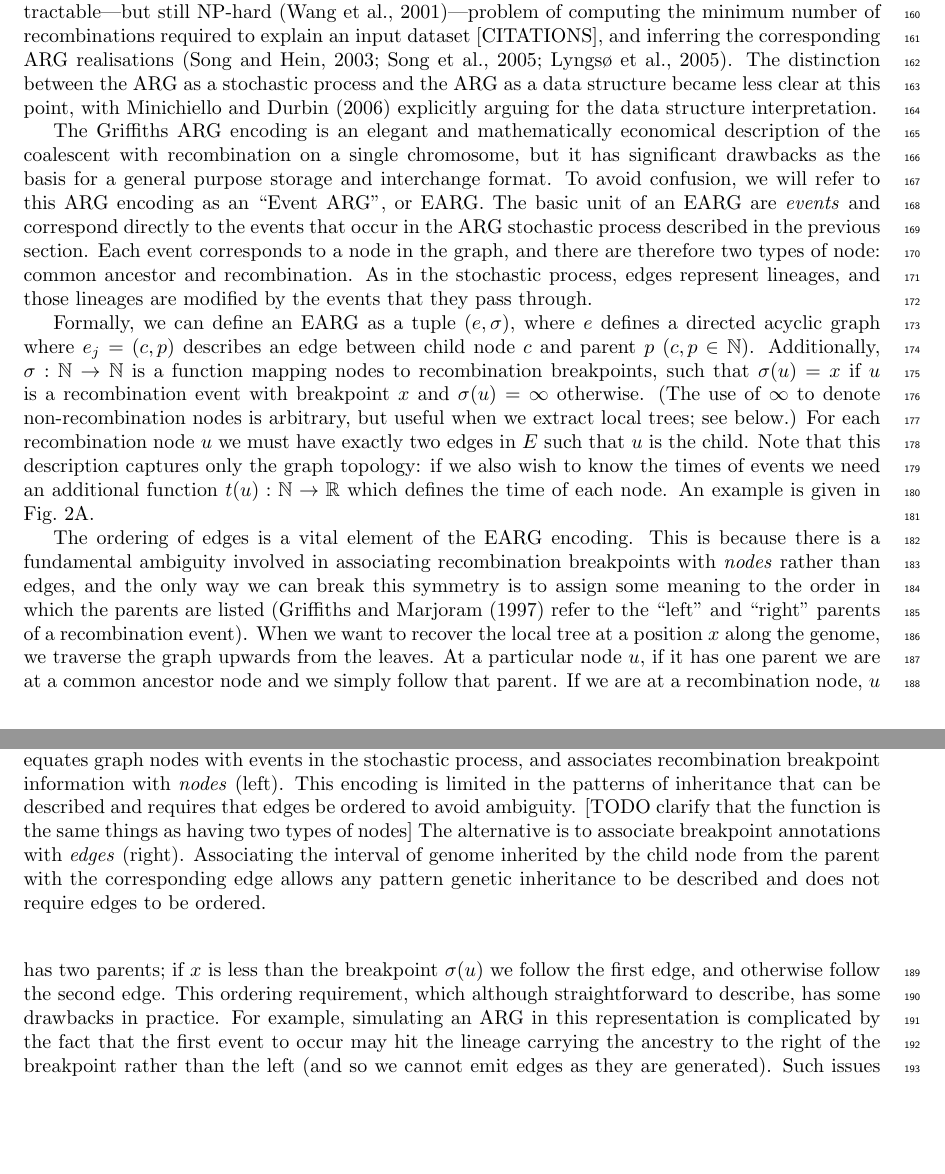
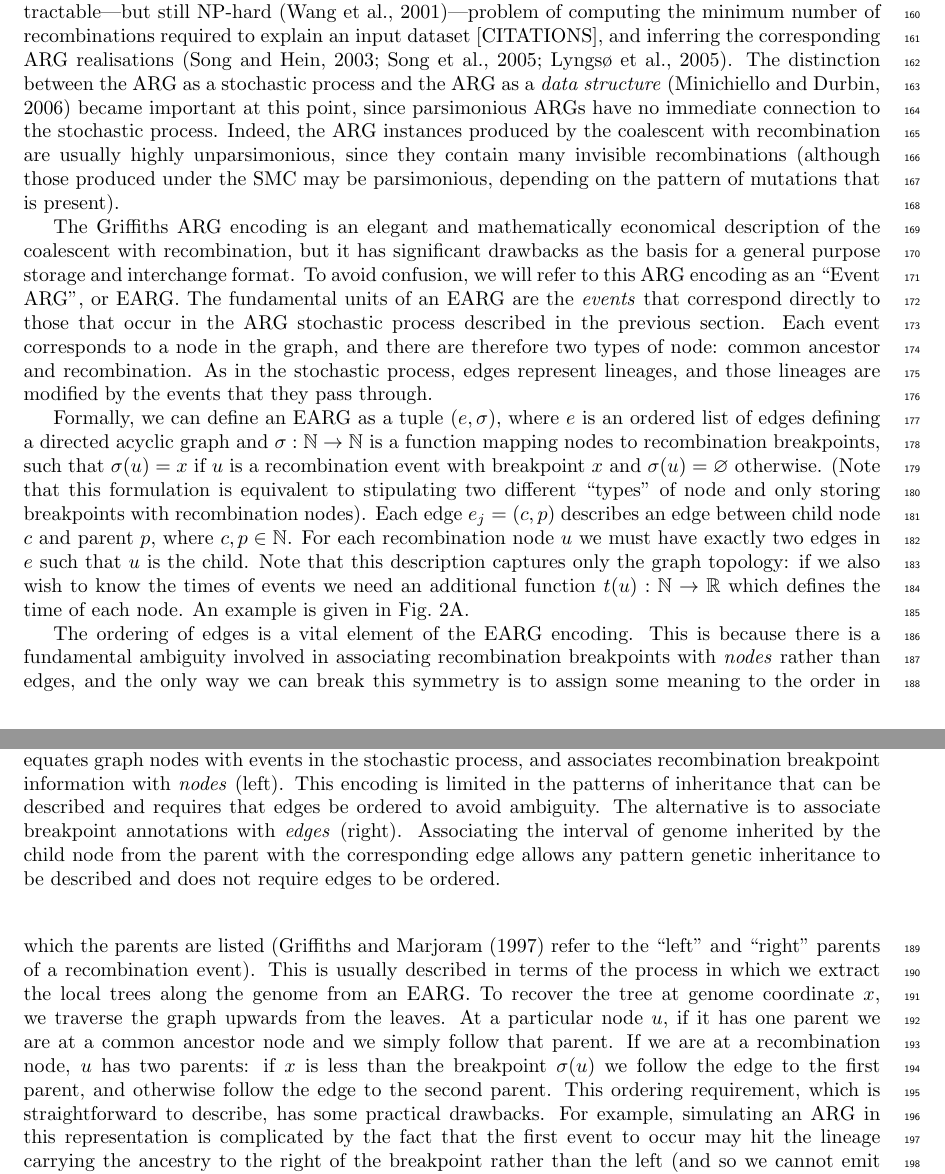
Before and after one commit to tskit-dev/what-is-an-arg-paper, a LaTeX paper (paper.tex): two parts of pages 5 and 6 of 20, joined at a grey line, cut so that both start at the same text, the shorter picture padded with empty space. Compiled offline with pdfLaTeX.

Commit message:
Light edit on start of EARG section

```diff
--- a/paper.tex
+++ b/paper.tex
@@ -541,49 +543,28 @@ the minimum number of recombinations required
 to explain an input dataset [CITATIONS], and inferring the corresponding
 ARG realisations~\citep{song2003parsimonious,song2005efficient,lyngso2005minimum}.
 The distinction between the ARG as a stochastic process
-and the ARG as a data structure became less clear at this point,
-with \citet{minichiello2006mapping} explicitly arguing for
-the data structure interpretation.
+and the ARG as a \emph{data structure}~\citep{minichiello2006mapping}
+became important at this point,
+since parsimonious ARGs have no immediate connection to
+the stochastic process. Indeed, the ARG instances produced by
+the coalescent with recombination are usually highly unparsimonious,
+since they contain many invisible recombinations
+(although those produced under the SMC may be parsimonious, depending
+on the pattern of mutations that is present).
 
 % What do we mean by an EARG, informally?
 The Griffiths ARG encoding is an elegant and mathematically
-economical description of the coalescent with recombination on a single
-chromosome, but it has significant drawbacks as the basis for a general purpose
+economical description of the coalescent with recombination,
+but it has significant drawbacks as the basis for a general purpose
 storage and interchange format. To avoid confusion, we will refer to this
 ARG encoding as an ``Event ARG'', or EARG.
-The basic unit of an EARG are \emph{events} and correspond directly
-to the events that
+The fundamental units of an EARG are the \emph{events} that correspond directly
+to those that
 occur in the ARG stochastic process described in the previous section.
 Each event corresponds to a node in the graph, and there are therefore
 two types of node: common ancestor and recombination. As in the
 stochastic process, edges represent lineages, and those lineages
 are modified by the events that they pass through.
-
-% What do we mean by an EARG, formally?
-% NOTE we're using the natural numbers but are using 0 as a node in the
-% examples. Probably want to clear this up a bit.
-Formally, we can define an EARG as a tuple $(e, \sigma)$, where $e$
-defines a directed acyclic graph where $e_j = (c, p)$ describes
-an edge between
-child node $c$ and parent $p$ ($c, p \in \mathbb{N}$).
-Additionally,
-$\sigma: \mathbb{N} \rightarrow \mathbb{N}$
-is a function mapping nodes to recombination breakpoints, such that $\sigma(u) = x$
-if $u$ is a recombination event with breakpoint $x$ and
-$\sigma(u) = \infty$ otherwise. (The use of $\infty$ to denote
-non-recombination nodes is arbitrary, but useful when we extract
-% NOTE: need to be careful about using "local" trees if we're also
-% distinguishing resolved and non-resolved GARGs as being "locally"
-% defined or not. One is topologically local and the other is local
-% along the genome.
-local trees; see below.)
-For each recombination node $u$ we must
-have exactly two edges in $E$ such that $u$ is the child.
-Note that this description captures only the
-graph topology: if we also wish to know the times of events we need
-an additional function $t(u): \mathbb{N} \rightarrow \mathbb{R}$
-which defines the time of each node.
-An example is given in Fig.~\ref{fig-arg-data-structure}A.
 
 \begin{figure}
 \centering
@@ -666,8 +647,6 @@ and associates recombination breakpoint information with \emph{nodes} (left).
 This encoding
 is limited in the patterns of inheritance that can be described
 and requires that edges be ordered to avoid ambiguity.
-[TODO clarify that the function is the same things as having two
-types of nodes]
 The alternative is to associate breakpoint annotations
 with \emph{edges} (right).
 Associating the interval of genome inherited by the child node
@@ -676,6 +655,29 @@ any pattern genetic inheritance to be described and does
 not require edges to be ordered.
 }
 \end{figure}
+
+% What do we mean by an EARG, formally?
+% NOTE we're using the natural numbers but are using 0 as a node in the
+% examples. Probably want to clear this up a bit.
+Formally, we can define an EARG as a tuple $(e, \sigma)$, where $e$
+is an ordered list of edges defining a directed acyclic graph and
+$\sigma: \mathbb{N} \rightarrow \mathbb{N}$
+is a function mapping nodes to recombination breakpoints,
+such that $\sigma(u) = x$
+if $u$ is a recombination event with breakpoint $x$ and
+$\sigma(u) = \varnothing$ otherwise.
+(Note that this formulation is equivalent to stipulating two
+different ``types'' of node and only storing breakpoints
+with recombination nodes).
+Each edge $e_j = (c, p)$ describes an edge between
+child node $c$ and parent $p$, where $c, p \in \mathbb{N}$.
+For each recombination node $u$ we must
+have exactly two edges in $e$ such that $u$ is the child.
+Note that this description captures only the
+graph topology: if we also wish to know the times of events we need
+an additional function $t(u): \mathbb{N} \rightarrow \mathbb{R}$
+which defines the time of each node.
+An example is given in Fig.~\ref{fig-arg-data-structure}A.
 
 % % Not sure if we actually include this, but it's good to work it through
 % % to make sure the notation works. Maybe something to stick into
@@ -713,16 +715,20 @@ rather than edges,
 and the only way we can break this symmetry is to assign
 some meaning to the order in which the parents are listed
 (\cite{griffiths1997ancestral} refer to the ``left'' and ``right''
-parents of a recombination event). When we want to recover
-the local tree at a position $x$ along the genome,
+parents of a recombination event). This is usually described
+in terms of the process in which we extract the local trees
+along the genome from an EARG.
+To recover
+the tree at genome coordinate $x$,
 we traverse the graph upwards from the leaves. At a particular
 node $u$, if it has one parent we are at a common ancestor
 node and we simply follow that parent. If we are at a
-recombination node, $u$ has two parents; if
+recombination node, $u$ has two parents: if
 $x$ is less than the breakpoint $\sigma(u)$ we follow
-the first edge, and otherwise follow the second edge.
-This ordering requirement, which although straightforward
-to describe, has some drawbacks in practice. For example,
+the edge to the first parent, and otherwise follow the edge
+to the second parent.
+This ordering requirement, which is straightforward
+to describe, has some practical drawbacks. For example,
 % Surely the meaning is clear from the context here and we don't need
 % qualify the meaning of "ARG"
 simulating an ARG in this representation is
```
Also changed, not shown: paper.tex (14 more changed lines).
